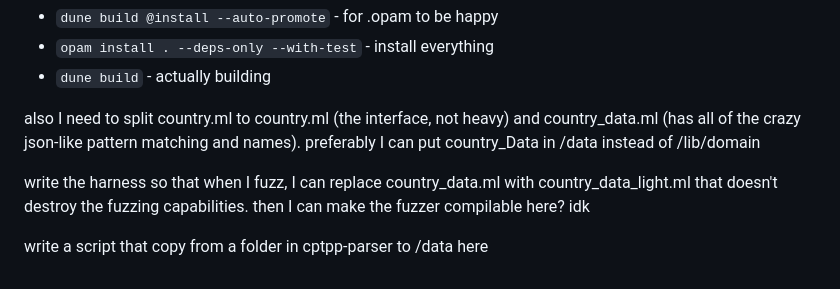
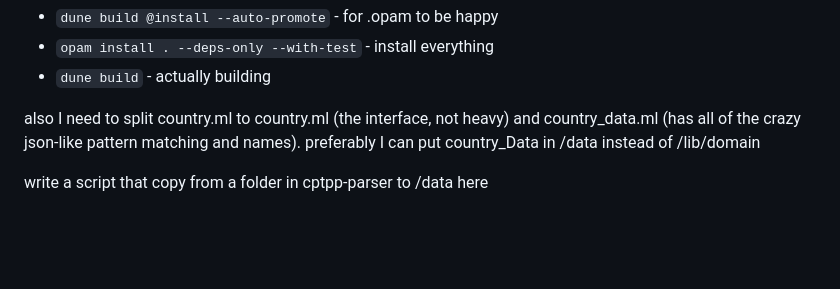
Before and after one commit to nguyenhoangan-monkey/cptpp-calculator, a Markdown page: README.md, the part around the change. Rendered like a GitHub page; blank space fills up the shorter version.

Commit message:
I make a new repo for fuzzing

```diff
--- a/README.md
+++ b/README.md
@@ -177,6 +177,4 @@ before commit:
 
 also I need to split country.ml to country.ml (the interface, not heavy) and country_data.ml (has all of the crazy json-like pattern matching and names). preferably I can put country_Data in /data instead of /lib/domain
 
-write the harness so that when I fuzz, I can replace country_data.ml with country_data_light.ml that doesn't destroy the fuzzing capabilities. then I can make the fuzzer compilable here? idk
-
 write a script that copy from a folder in cptpp-parser to /data here
```
